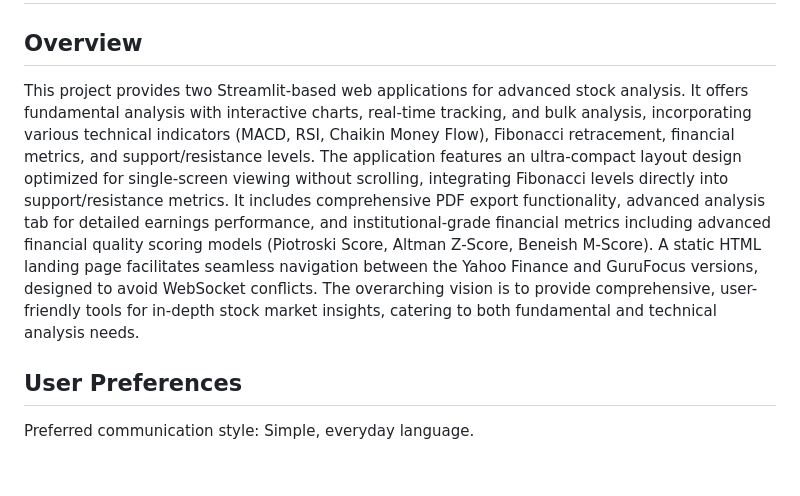
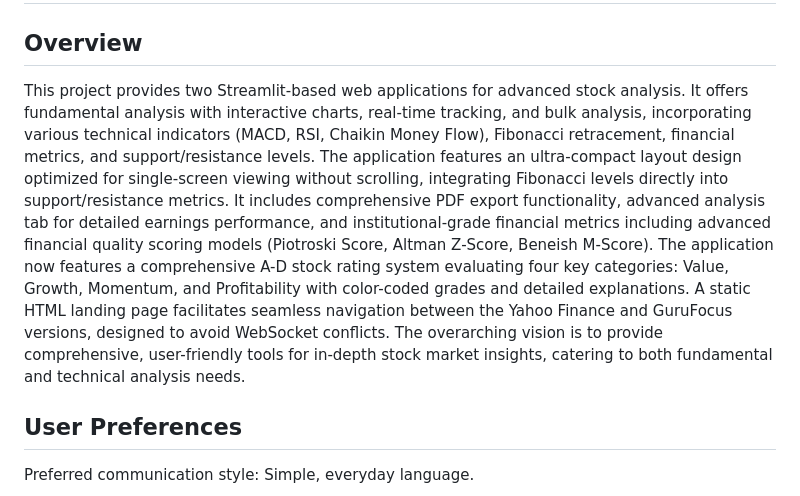
Before and after one commit to girikrishna-hub/IntellicapStockChart, a Markdown page: replit.md, the part around one of its changes. Drawn GitHub-style; blank space fills up the shorter version.

Commit message:
Add a new stock rating system to evaluate company performance
Update replit.md to include the A-D Stock Rating System evaluating Value, Growth, Momentum, and Profitability.

Replit-Commit-Author: Agent
Replit-Commit-Session-Id: cc153bff-d76c-42cf-8d04-327b1a38fb20
Replit-Commit-Checkpoint-Type: full_checkpoint
Replit-Commit-Screenshot-Url: https://storage.googleapis.com/screenshot-production-us-central1/442f0599-802a-4548-bb4c-93ed6d19ed0d/cc153bff-d76c-42cf-8d04-327b1a38fb20/KZIDZzI

```diff
--- a/replit.md
+++ b/replit.md
@@ -1,7 +1,7 @@
 # Stock Technical Analysis Application
 
 ## Overview
-This project provides two Streamlit-based web applications for advanced stock analysis. It offers fundamental analysis with interactive charts, real-time tracking, and bulk analysis, incorporating various technical indicators (MACD, RSI, Chaikin Money Flow), Fibonacci retracement, financial metrics, and support/resistance levels. The application features an ultra-compact layout design optimized for single-screen viewing without scrolling, integrating Fibonacci levels directly into support/resistance metrics. It includes comprehensive PDF export functionality, advanced analysis tab for detailed earnings performance, and institutional-grade financial metrics including advanced financial quality scoring models (Piotroski Score, Altman Z-Score, Beneish M-Score). A static HTML landing page facilitates seamless navigation between the Yahoo Finance and GuruFocus versions, designed to avoid WebSocket conflicts. The overarching vision is to provide comprehensive, user-friendly tools for in-depth stock market insights, catering to both fundamental and technical analysis needs.
+This project provides two Streamlit-based web applications for advanced stock analysis. It offers fundamental analysis with interactive charts, real-time tracking, and bulk analysis, incorporating various technical indicators (MACD, RSI, Chaikin Money Flow), Fibonacci retracement, financial metrics, and support/resistance levels. The application features an ultra-compact layout design optimized for single-screen viewing without scrolling, integrating Fibonacci levels directly into support/resistance metrics. It includes comprehensive PDF export functionality, advanced analysis tab for detailed earnings performance, and institutional-grade financial metrics including advanced financial quality scoring models (Piotroski Score, Altman Z-Score, Beneish M-Score). The application now features a comprehensive A-D stock rating system evaluating four key categories: Value, Growth, Momentum, and Profitability with color-coded grades and detailed explanations. A static HTML landing page facilitates seamless navigation between the Yahoo Finance and GuruFocus versions, designed to avoid WebSocket conflicts. The overarching vision is to provide comprehensive, user-friendly tools for in-depth stock market insights, catering to both fundamental and technical analysis needs.
 
 ## User Preferences
 Preferred communication style: Simple, everyday language.
```
Also changed, not shown: other parts of replit.md (+1 -1 lines).
